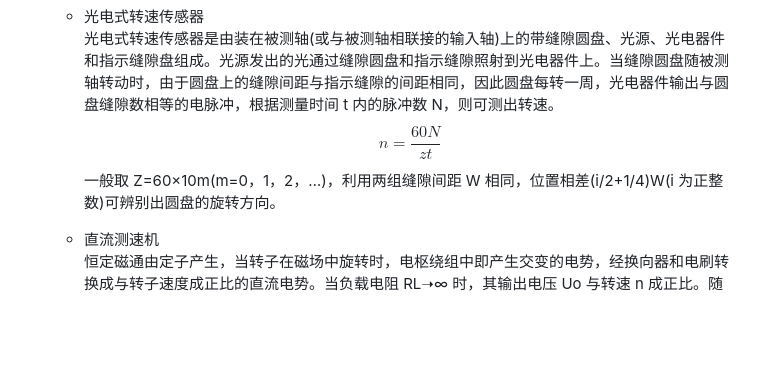
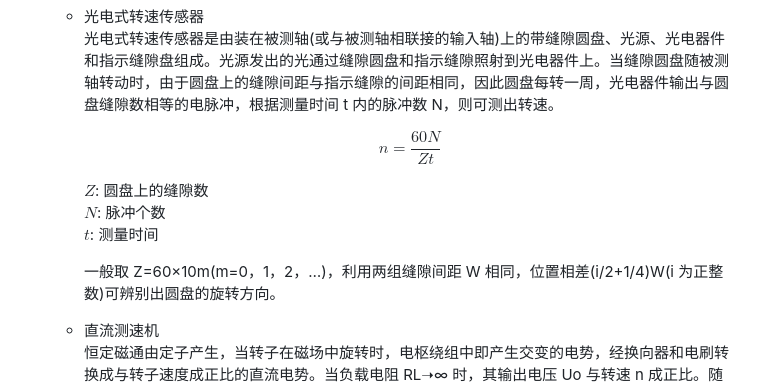
Before and after one commit to dzylikecode/SCUT-Electromechanical-System-Design, a Markdown page: review/worranhin/README.md, the part around the change. Rendered like a GitHub page; blank space fills up the shorter version.

Commit message:
add some illustration

```diff
--- a/review/worranhin/README.md
+++ b/review/worranhin/README.md
@@ -137,7 +137,13 @@
 
     - 光电式转速传感器
       光电式转速传感器是由装在被测轴(或与被测轴相联接的输入轴)上的带缝隙圆盘、光源、光电器件和指示缝隙盘组成。光源发出的光通过缝隙圆盘和指示缝隙照射到光电器件上。当缝隙圆盘随被测轴转动时，由于圆盘上的缝隙间距与指示缝隙的间距相同，因此圆盘每转一周，光电器件输出与圆盘缝隙数相等的电脉冲，根据测量时间 t 内的脉冲数 N，则可测出转速。
-      $$n=\frac{60N}{zt}$$
+
+      $$n=\frac{60N}{Zt}$$
+
+      $Z$: 圆盘上的缝隙数
+      $N$: 脉冲个数
+      $t$: 测量时间
+
       一般取 Z=60×10m(m=0，1，2，…)，利用两组缝隙间距 W 相同，位置相差(i/2+1/4)W(i 为正整数)可辨别出圆盘的旋转方向。
 
     - 直流测速机
```
